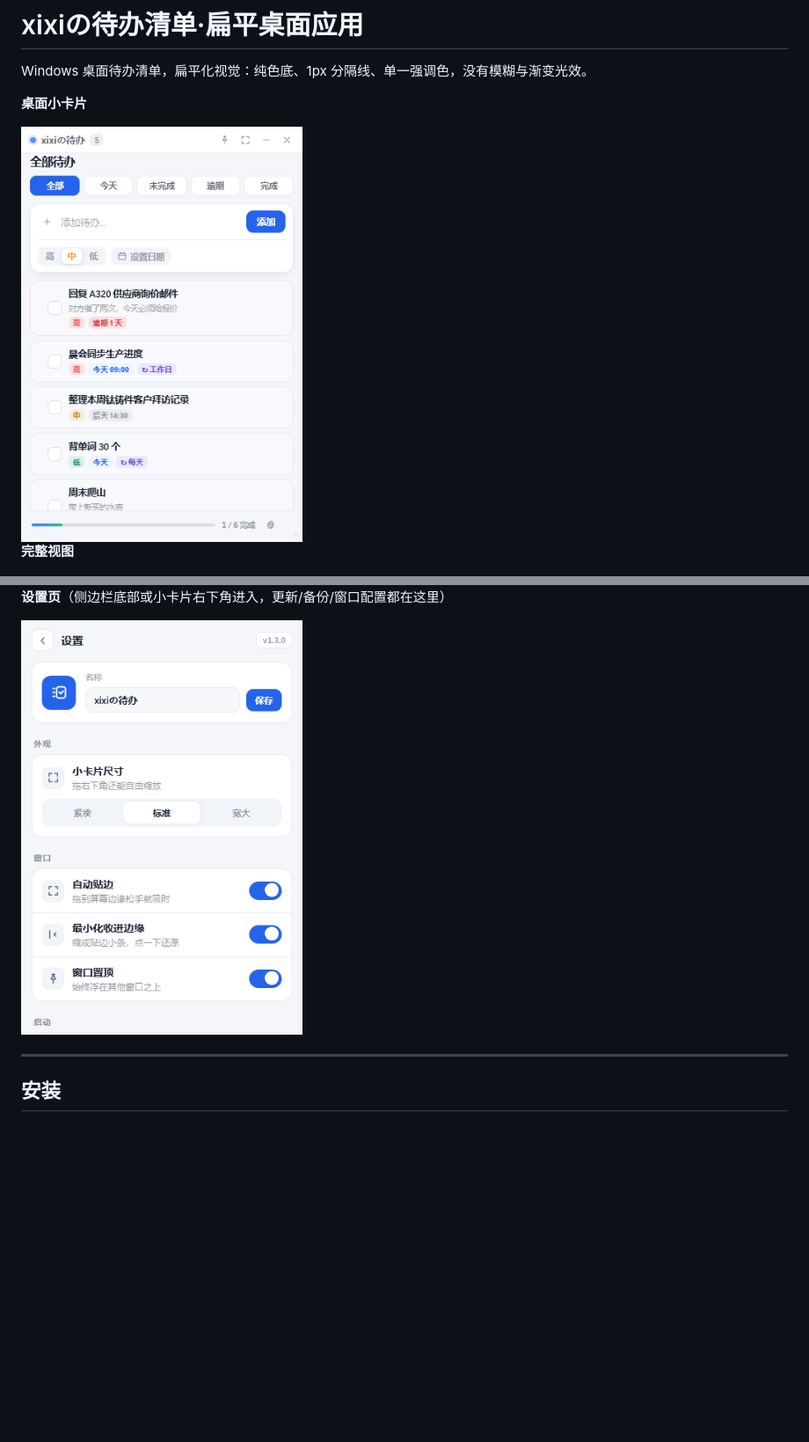
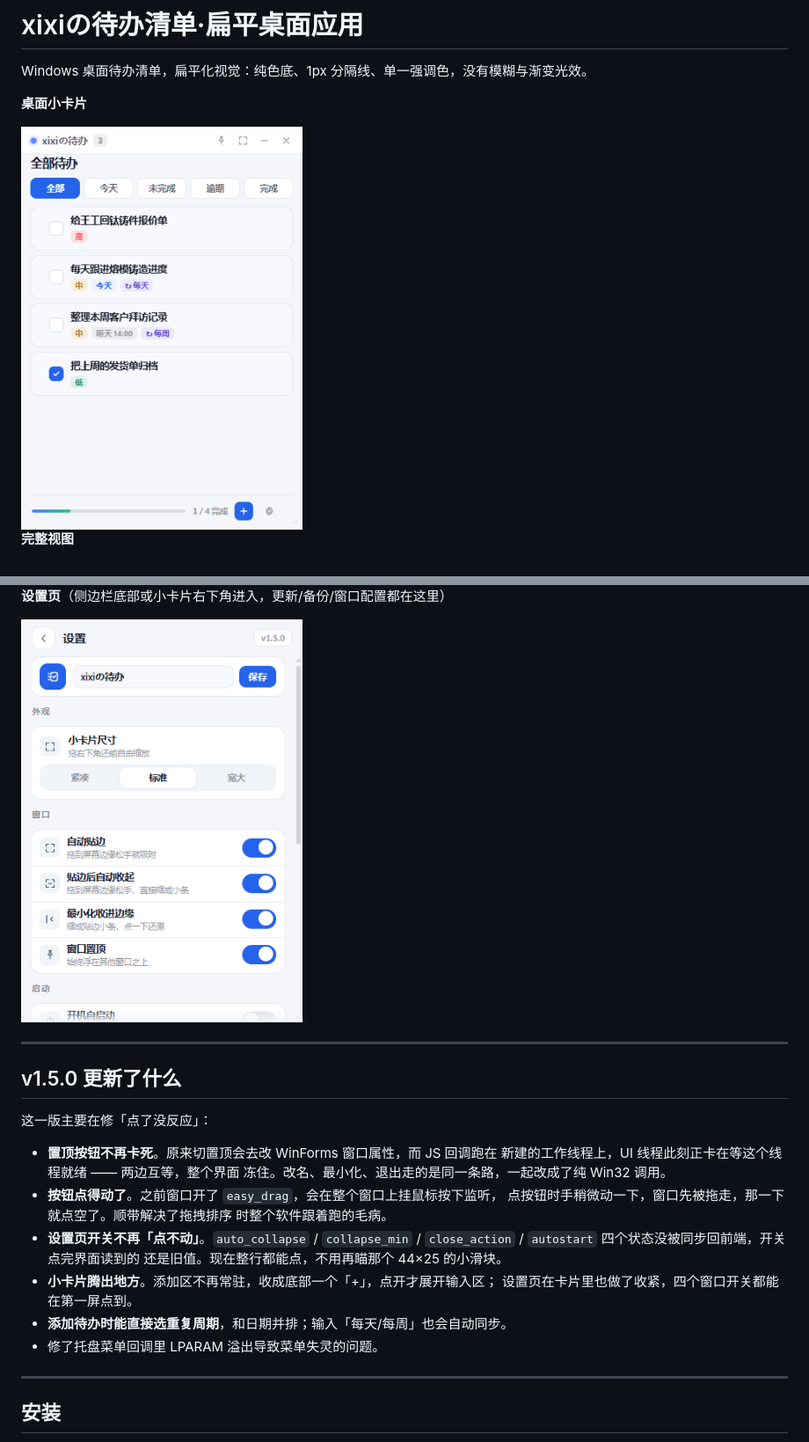
Before and after one commit to NiUKinGDoM/xixi-todo, a Markdown page: README.md, 2 parts joined by grey strips. Shown at 88% size. Rendered like a GitHub page; pictures changed too: ui/preview-mini.png, ui/preview-settings.png; blank space fills up the shorter version.

Commit message:
更新预览图与 v1.5.0 更新说明

```diff
--- a/README.md
+++ b/README.md
@@ -14,6 +14,26 @@ Windows 桌面待办清单，扁平化视觉：纯色底、1px 分隔线、单
 
 <img src="ui/preview-settings.png" width="320" alt="设置页">
 
+
+---
+
+## v1.5.0 更新了什么
+
+这一版主要在修「点了没反应」：
+
+- **置顶按钮不再卡死**。原来切置顶会去改 WinForms 窗口属性，而 JS 回调跑在
+  新建的工作线程上，UI 线程此刻正卡在等这个线程就绪 —— 两边互等，整个界面
+  冻住。改名、最小化、退出走的是同一条路，一起改成了纯 Win32 调用。
+- **按钮点得动了**。之前窗口开了 `easy_drag`，会在整个窗口上挂鼠标按下监听，
+  点按钮时手稍微动一下，窗口先被拖走，那一下就点空了。顺带解决了拖拽排序
+  时整个软件跟着跑的毛病。
+- **设置页开关不再「点不动」**。`auto_collapse` / `collapse_min` /
+  `close_action` / `autostart` 四个状态没被同步回前端，开关点完界面读到的
+  还是旧值。现在整行都能点，不用再瞄那个 44×25 的小滑块。
+- **小卡片腾出地方**。添加区不再常驻，收成底部一个「+」，点开才展开输入区；
+  设置页在卡片里也做了收紧，四个窗口开关都能在第一屏点到。
+- **添加待办时能直接选重复周期**，和日期并排；输入「每天/每周」也会自动同步。
+- 修了托盘菜单回调里 LPARAM 溢出导致菜单失灵的问题。
 
 ---
 
```
